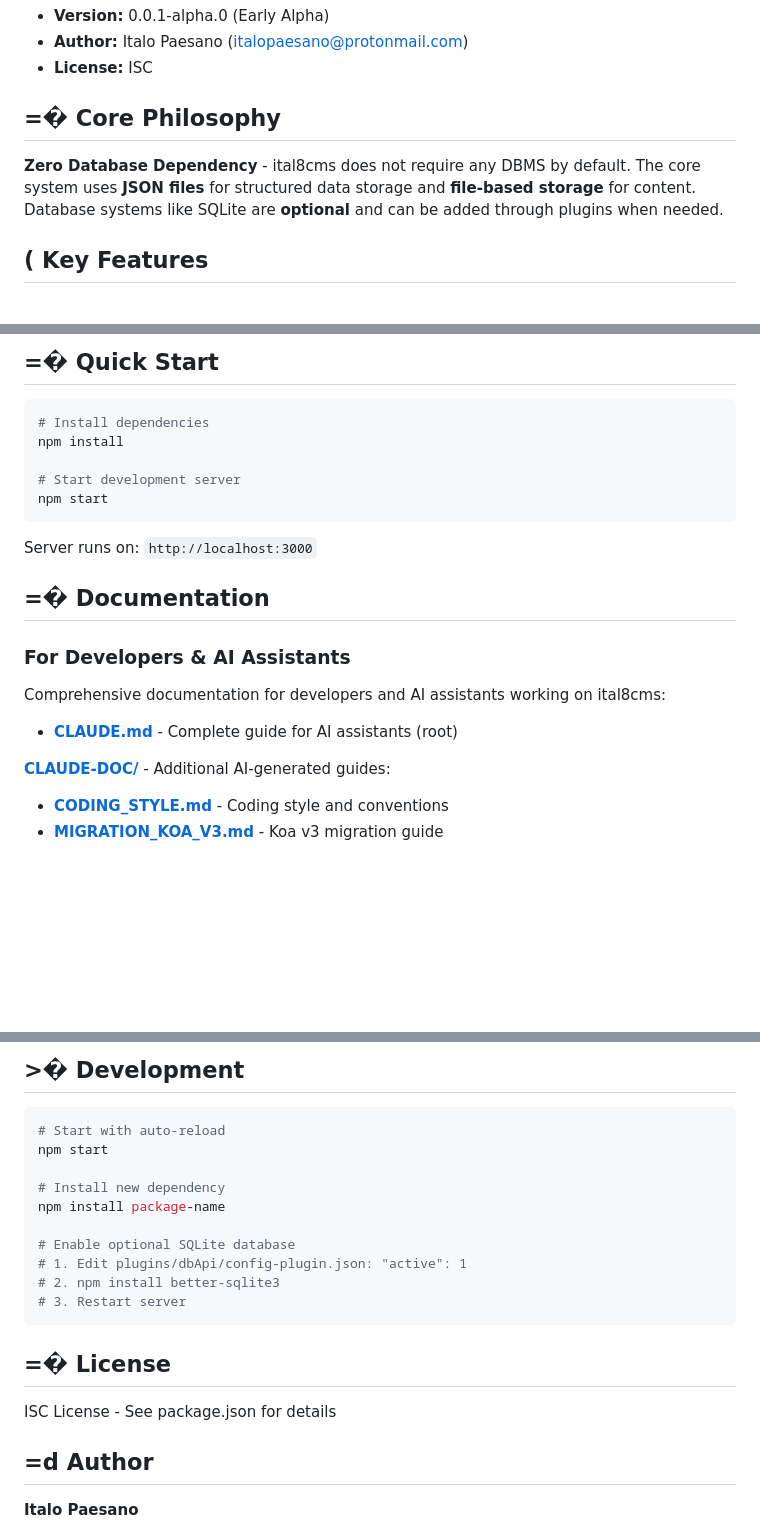
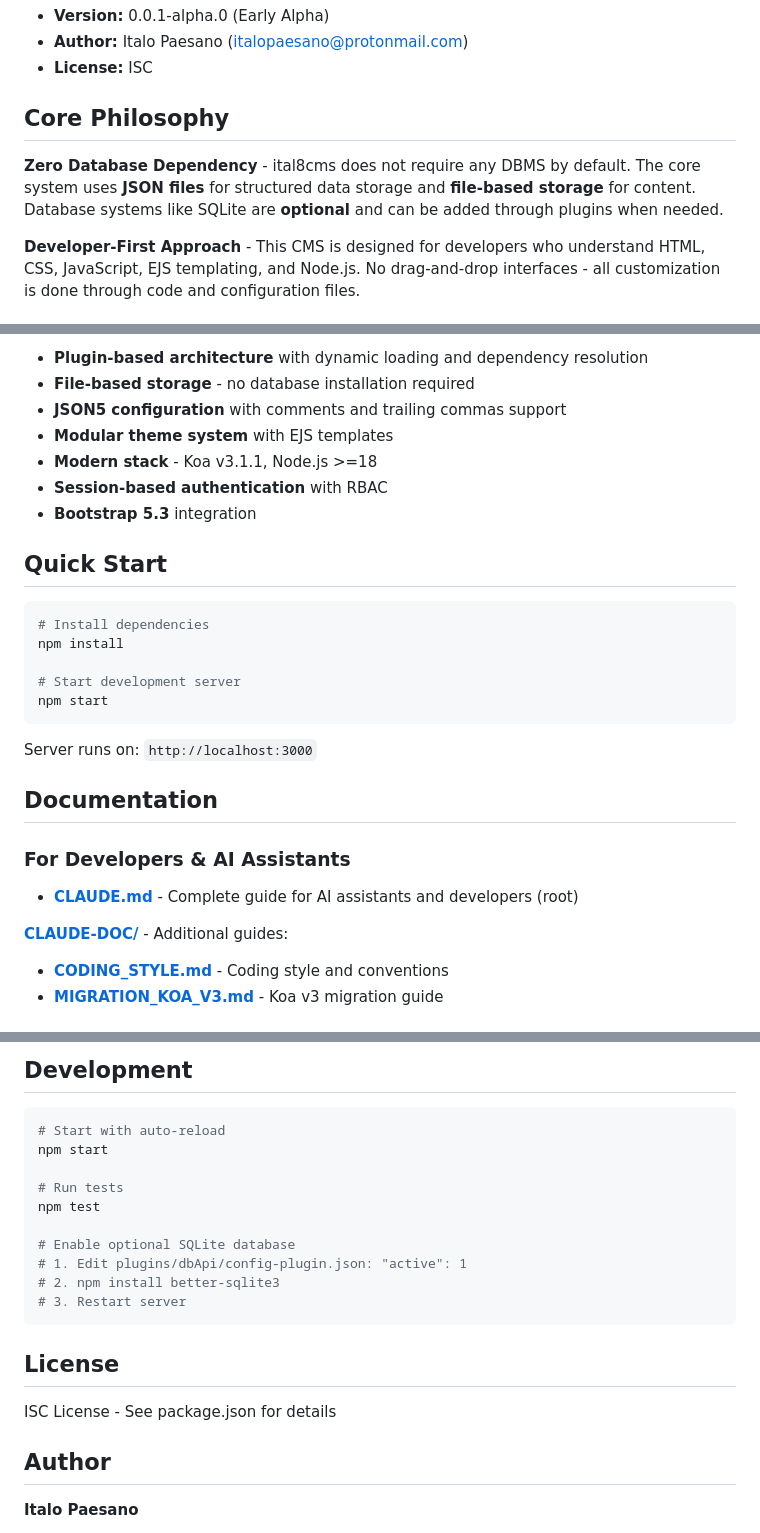
Before and after one commit to italopaesano/ital8cms, a Markdown page: README.md, 3 parts joined by grey strips. Rendered like a GitHub page; blank space fills up the shorter version.

Commit message:
Correggi formattazione README.md
- Rimossi caratteri emoji corrotti
- Aggiunto Developer-First Approach
- Migliorata struttura directory con tree characters
- Aggiunto comando npm test

````diff
--- a/README.md
+++ b/README.md
@@ -6,9 +6,9 @@
 - **Author:** Italo Paesano (italopaesano@protonmail.com)
 - **License:** ISC
 
-## =� Core Philosophy
+## Core Philosophy
 
 **Zero Database Dependency** - ital8cms does not require any DBMS by default. The core system uses **JSON files** for structured data storage and **file-based storage** for content. Database systems like SQLite are **optional** and can be added through plugins when needed.
 
-## ( Key Features
+**Developer-First Approach** - This CMS is designed for developers who understand HTML, CSS, JavaScript, EJS templating, and Node.js. No drag-and-drop interfaces - all customization is done through code and configuration files.
 
@@ -23,5 +16,13 @@
 
-## =� Quick Start
+- **Plugin-based architecture** with dynamic loading and dependency resolution
+- **File-based storage** - no database installation required
+- **JSON5 configuration** with comments and trailing commas support
+- **Modular theme system** with EJS templates
+- **Modern stack** - Koa v3.1.1, Node.js >=18
+- **Session-based authentication** with RBAC
+- **Bootstrap 5.3** integration
+
+## Quick Start
 
 ```bash
 # Install dependencies
@@ -33,15 +34,13 @@ npm start
 
 Server runs on: `http://localhost:3000`
 
-## =� Documentation
+## Documentation
 
 ### For Developers & AI Assistants
 
-Comprehensive documentation for developers and AI assistants working on ital8cms:
+- **[CLAUDE.md](./CLAUDE.md)** - Complete guide for AI assistants and developers (root)
 
-- **[CLAUDE.md](./CLAUDE.md)** - Complete guide for AI assistants (root)
-
-**[CLAUDE-DOC/](./CLAUDE-DOC/)** - Additional AI-generated guides:
+**[CLAUDE-DOC/](./CLAUDE-DOC/)** - Additional guides:
 
 - **[CODING_STYLE.md](./CLAUDE-DOC/CODING_STYLE.md)** - Coding style and conventions
 - **[MIGRATION_KOA_V3.md](./CLAUDE-DOC/MIGRATION_KOA_V3.md)** - Koa v3 migration guide
@@ -130,13 +130,13 @@ ital8cms/
 ```
 
-## >� Development
+## Development
 
 ```bash
 # Start with auto-reload
 npm start
 
-# Install new dependency
-npm install package-name
+# Run tests
+npm test
 
 # Enable optional SQLite database
 # 1. Edit plugins/dbApi/config-plugin.json: "active": 1
@@ -144,11 +144,11 @@ npm install package-name
 # 3. Restart server
 ```
 
-## =� License
+## License
 
 ISC License - See package.json for details
 
-## =d Author
+## Author
 
 **Italo Paesano**
 - Email: italopaesano@protonmail.com
````
Also changed, not shown: other parts of README.md (+27 -33 lines).
